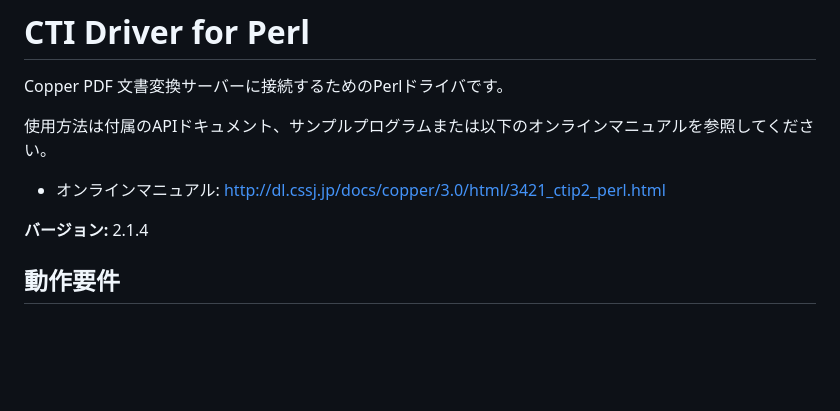
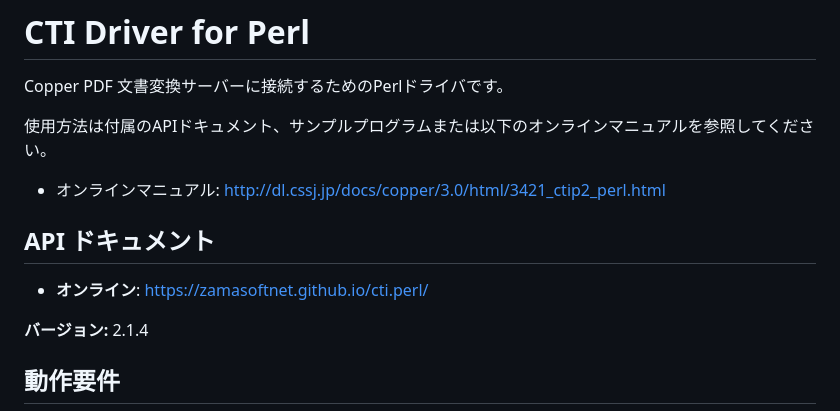
Before and after one commit to zamasoftnet/cti.perl, a Markdown page: README.md, the part around the change. Rendered like a GitHub page; blank space fills up the shorter version.

Commit message:
Add GitHub Pages docs link to README and PUBLISHING guide
Co-Authored-By: Claude Sonnet 4.6 <noreply@anthropic.com>

```diff
--- a/README.md
+++ b/README.md
@@ -5,6 +5,10 @@ Copper PDF 文書変換サーバーに接続するためのPerlドライバで
 使用方法は付属のAPIドキュメント、サンプルプログラムまたは以下のオンラインマニュアルを参照してください。
 
 - オンラインマニュアル: http://dl.cssj.jp/docs/copper/3.0/html/3421_ctip2_perl.html
+
+## API ドキュメント
+
+- **オンライン**: https://zamasoftnet.github.io/cti.perl/
 
 **バージョン:** 2.1.4
 
```
Also changed, not shown: PUBLISHING.md (added, +31 -0 lines).
